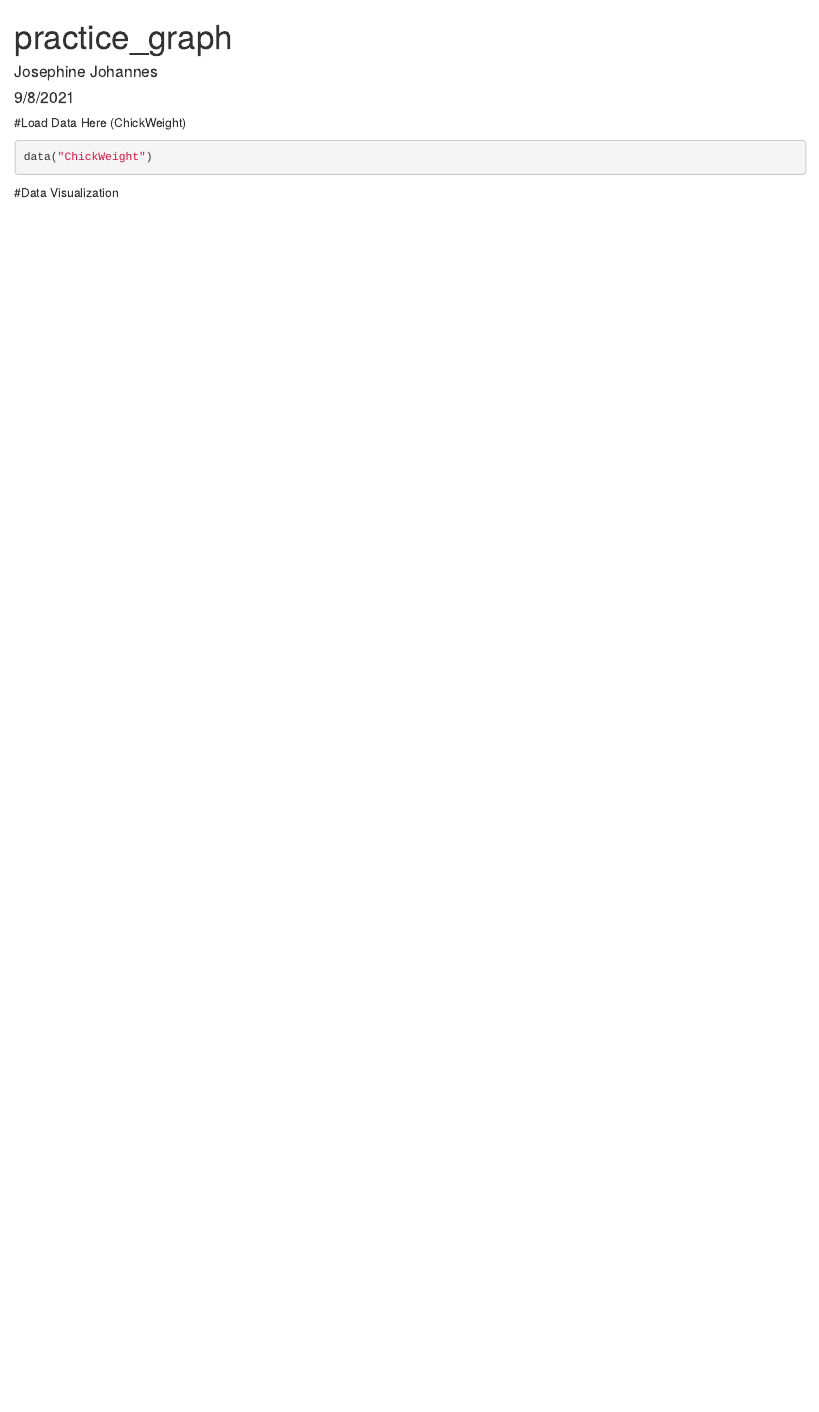
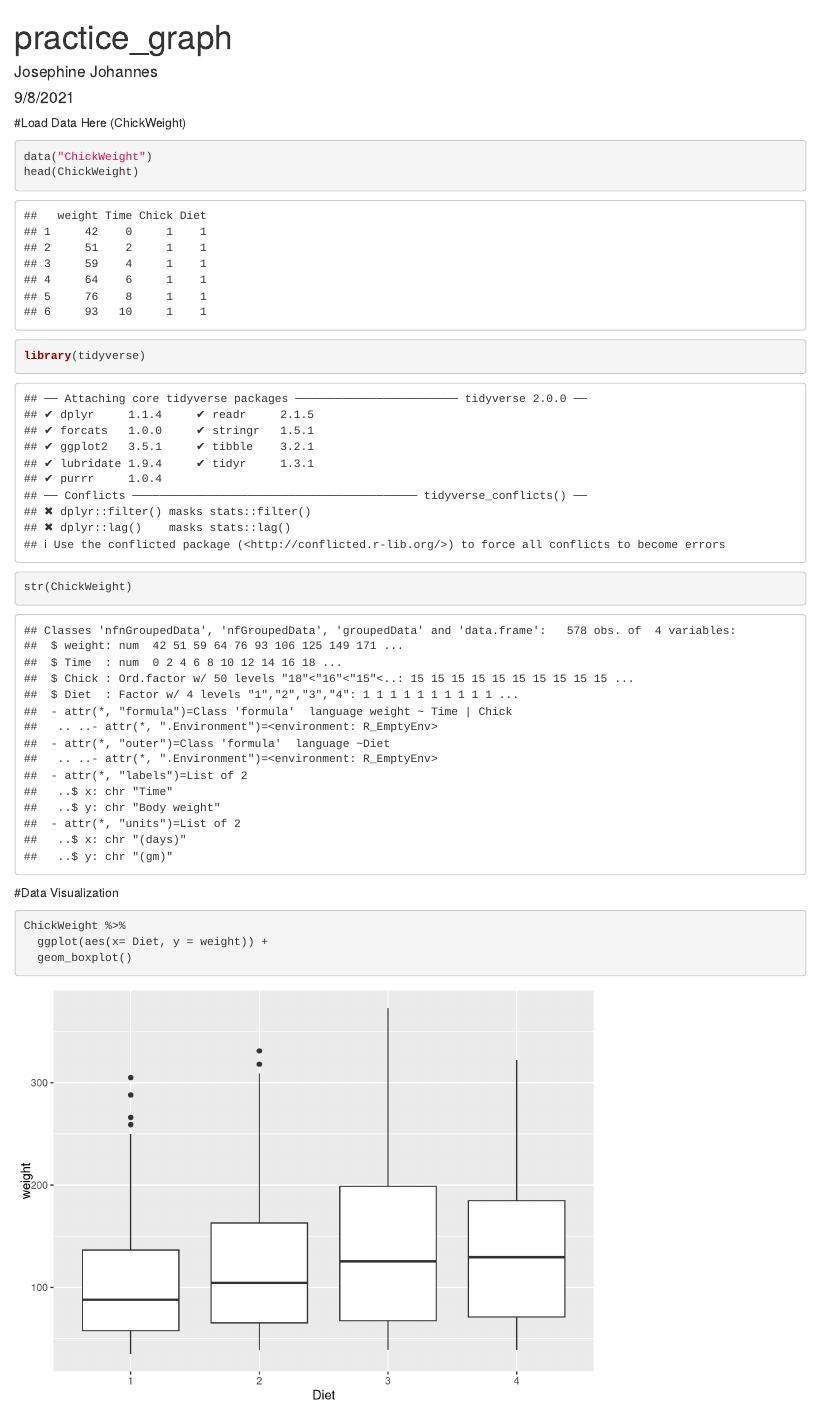
Before and after one commit to JosephineJohannes/graph_exercise_1, an R Markdown document (practice.Rmd): the page in a window 1100 px wide, from its top. Rendered offline with R 4.5, knitr and Pandoc, with nearby package versions.

Commit message:
Data viz

````diff
--- a/practice.Rmd
+++ b/practice.Rmd
@@ -7,9 +7,14 @@ output: html_document
 #Load Data Here (ChickWeight)
 ```{r}
 data("ChickWeight")
+head(ChickWeight)
+library(tidyverse)
+str(ChickWeight)
 ```
 
 #Data Visualization
 ```{r}
-
+ChickWeight %>%
+  ggplot(aes(x= Diet, y = weight)) +
+  geom_boxplot()
 ```
````
